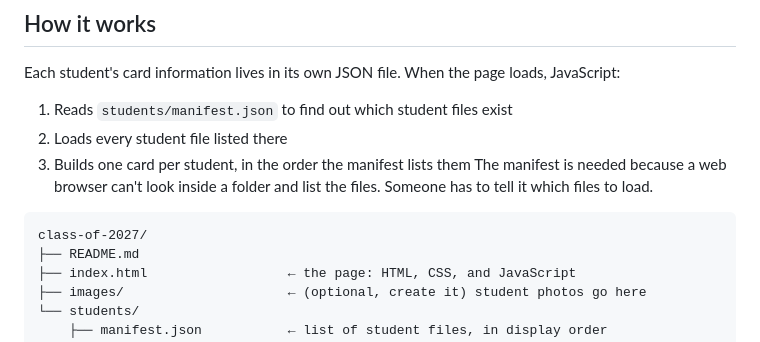
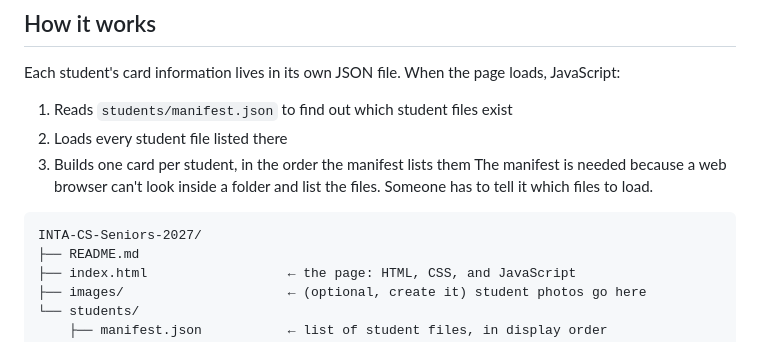
Before and after one commit to mia-mia-maker/INTA-CS-Seniors-2027, a Markdown page: README.md, the part around the change. Drawn GitHub-style.

Commit message:
Update README.md
updated parent file name to 'INTA-CS-Seniors-2027'

````diff
--- a/README.md
+++ b/README.md
@@ -17,7 +17,7 @@ Each student's card information lives in its own JSON file. When the page loads,
 The manifest is needed because a web browser can't look inside a folder and list the files. Someone has to tell it which files to load.
 
 ```
-class-of-2027/
+INTA-CS-Seniors-2027/
 ├── README.md
 ├── index.html                  ← the page: HTML, CSS, and JavaScript
 ├── images/                     ← (optional, create it) student photos go here
````
